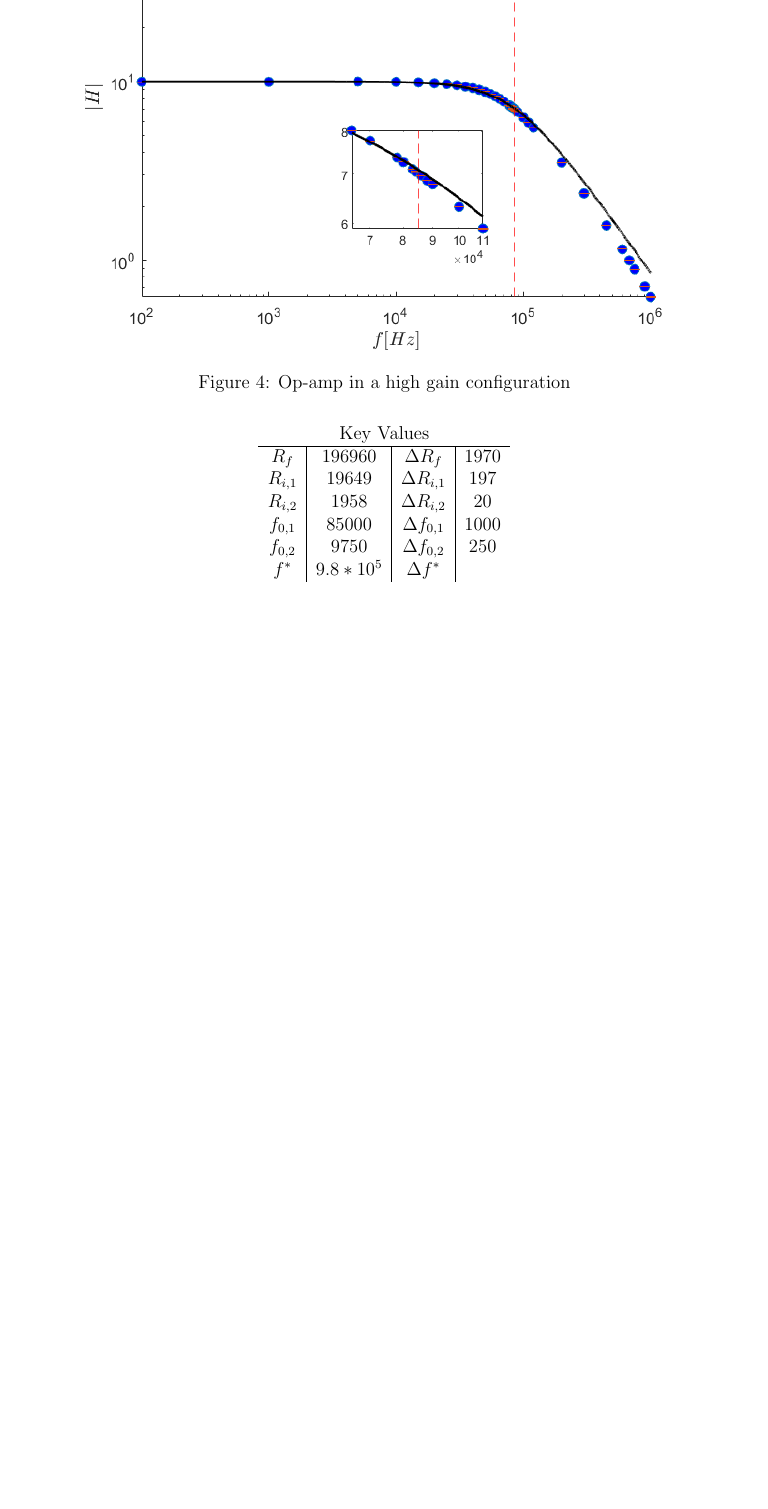
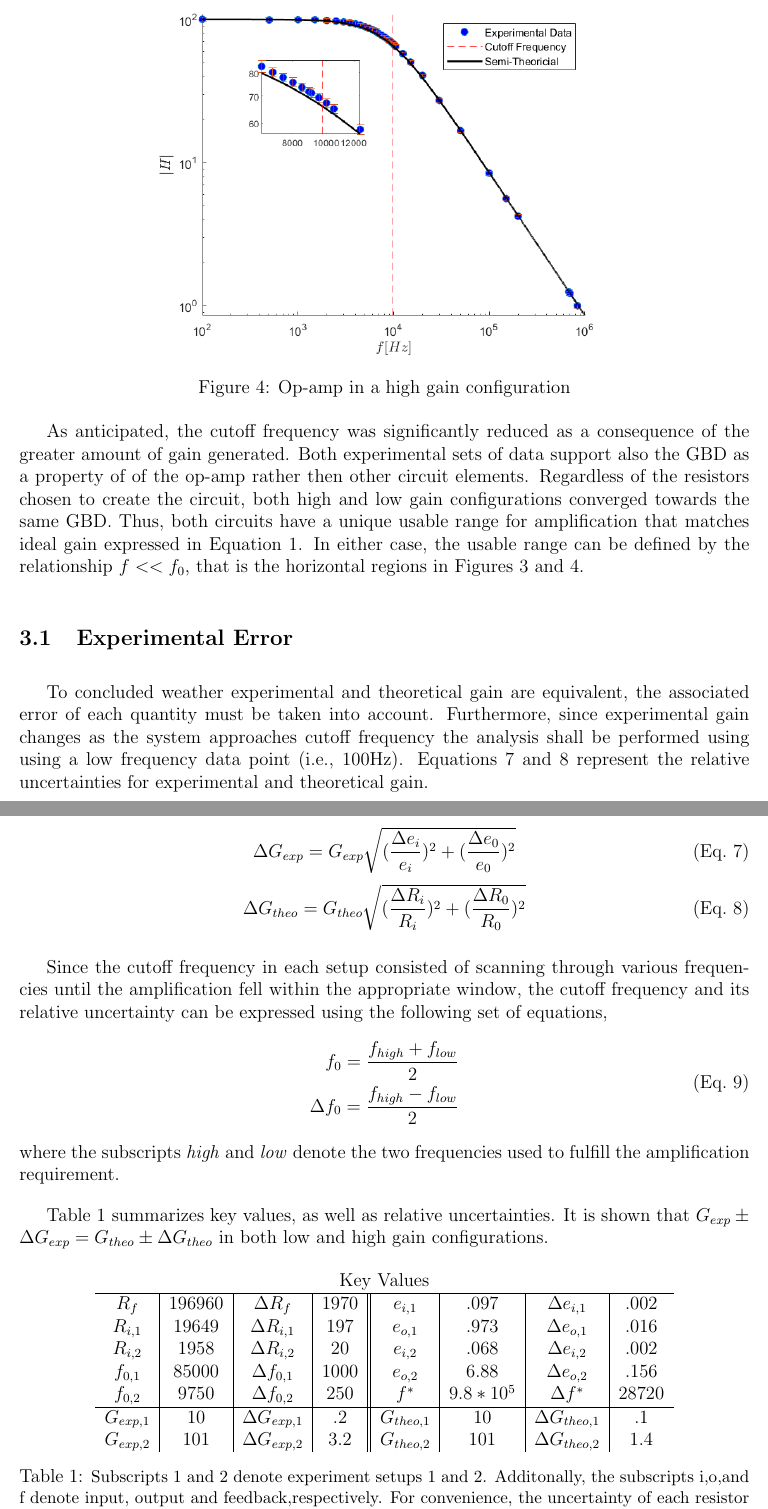
Before and after one commit to kemo7955/AME341, a LaTeX document (main.tex): part of page 6 of 7 before the commit and two parts of pages 6 and 7 of 8 after it, the two joined at a grey line, cut so that both start at the same text, the shorter picture padded with empty space. Compiled offline with pdfLaTeX.

Commit message:
Updates from Overleaf

```diff
--- a/main.tex
+++ b/main.tex
@@ -127,27 +134,51 @@ Since it was known that the relationship between gain and frequency is non-linea
+\begin{figure}[ht]
+    \centering
+    \includegraphics[scale = .6]{HighGain.png}
     \caption{Op-amp in a high gain configuration}
     \label{HighG}
 \end{figure}
+As anticipated, the cutoff frequency was significantly reduced as a consequence of the greater amount of gain generated. Both experimental sets of data support also the GBD as a property of of the op-amp rather then other circuit elements. Regardless of the resistors chosen to create the circuit, both high and low gain configurations converged towards the same GBD. Thus, both circuits have a unique usable range for amplification that matches ideal gain expressed in Equation \ref{Gain}. In either case, the usable range can be defined by the relationship $f<<f_0$, that is the horizontal regions in Figures \ref{LowG} and \ref{HighG}.
 
+\subsection{Experimental Error}
+To concluded weather experimental and theoretical gain are equivalent, the associated error of each quantity must be taken into account. Furthermore, since experimental gain changes as the system approaches cutoff frequency the analysis shall be performed using using a low frequency data point (i.e., 100Hz). Equations \ref{dGexp} and \ref{dGtheo} represent the relative uncertainties for experimental and theoretical gain.
 
-\begin{figure}[ht]
+\begin{equation}
+    \Delta G_{exp} = G_{exp} \sqrt{ (\frac{\Delta e_i}{e_i})^2 + (\frac{\Delta e_0}{e_0})^2}
+    \label{dGexp}
+\end{equation}
+\begin{equation}
+    \Delta G_{theo} = G_{theo}\sqrt{(\frac{\Delta R_i}{R_i})^2 + (\frac{\Delta R_0}{R_0})^2 }
+    \label{dGtheo}
+\end{equation}
+
+Since the cutoff frequency in each setup consisted of scanning through various frequencies until the amplification fell within the appropriate window, the cutoff frequency and its relative uncertainty can be expressed using the following set of equations,
+\begin{equation}
+    \begin{split}
+        f_0 = \frac{f_{high} + f_{low}}{2}\\
+        \Delta f_0 = \frac{f_{high} - f_{low}}{2}
+    \end{split}
+\end{equation}
+where the subscripts \textit{high} and \textit{low} denote the two frequencies used to fulfill the amplification requirement.
+
+Table \ref{KeyValues} summarizes key values, as well as relative uncertainties. It is shown that $G_{exp} \pm{\Delta G_{exp}} = G_{theo} \pm{\Delta G_{theo}}$ in both low and high gain configurations.
+\begin{table}[ht]
     \centering
-    \includegraphics[scale = .8]{LowGain.png}
-    \caption{Op-amp in a high gain configuration}
-    \label{LowG}
-\end{figure}
+    \begin{tabular}{ c | c | c | c ||c | c | c | c }
+    \multicolumn{8}{c}{Key Values} \\
+    \hline
+    $R_f$ & 196960 & $\Delta R_f$ & 1970 & $e_{i,1}$ & .097 & $\Delta e_{i,1}$ & .002  \\
+    $R_{i,1}$ & 19649 & $\Delta R_{i,1}$ & 197 & $e_{o,1}$ & .973 & $\Delta e_{o,1}$ & .016    \\
+    $R_{i,2}$ & 1958 & $\Delta R_{i,2}$ & 20 & $e_{i,2}$ & .068 & $\Delta e_{i,2}$ & .002     \\
+    $f_{0,1}$ & 85000 & $\Delta f_{0,1}$ & 1000 & $e_{o,2}$ & 6.88 & $\Delta e_{o,2}$ & .156  \\
+    $f_{0,2}$ & 9750 & $\Delta f_{0,2}$ & 250 &  $f^*$ & $9.8*10^{5}$ & $\Delta f^*$ & 28720  \\
+    \hline
+    $G_{exp,1}$ & 10 & $\Delta G_{exp,1}$ & .2 & $G_{theo,1}$ & 10 & $\Delta G_{theo,1}$ & .1 \\
+    $G_{exp,2}$ & 101 & $\Delta G_{exp,2}$ & 3.2 & $G_{theo,2}$ & 101 & $\Delta G_{theo,2}$ & 1.4
+    \end{tabular}
+    \caption{\small Subscripts 1 and 2 denote experiment setups 1 and 2. Additonally, the subscripts i,o,and f denote input, output and feedback,respectively. For convenience, the uncertainty of each resistor was taken to be $\pm{1\%}$.}
+    \label{KeyValues}
+\end{table}
 
-\begin{center}
-    \begin{tabular}{ c | c | c | c }
-    \multicolumn{4}{c}{Key Values} \\
-    \hline
-    $R_f$     & 196960   & $\Delta R_f$     & 1970 \\
-    $R_{i,1}$ & 19649    & $\Delta R_{i,1}$ & 197  \\
-    $R_{i,2}$ & 1958     & $\Delta R_{i,2}$ & 20   \\
-    $f_{0,1}$ & 85000    & $\Delta f_{0,1}$ & 1000 \\
-    $f_{0,2}$ & 9750     & $\Delta f_{0,2}$ & 250  \\
-    $f^*$ & $9.8*10^{5}$ & $\Delta f^*$     & \\
-    \end{tabular}
-\end{center}
 % --------------------------------- MATLAB ----------------------------------------
 \newpage
 \appendix
```
Also changed, not shown: main.tex (13 more changed lines).
